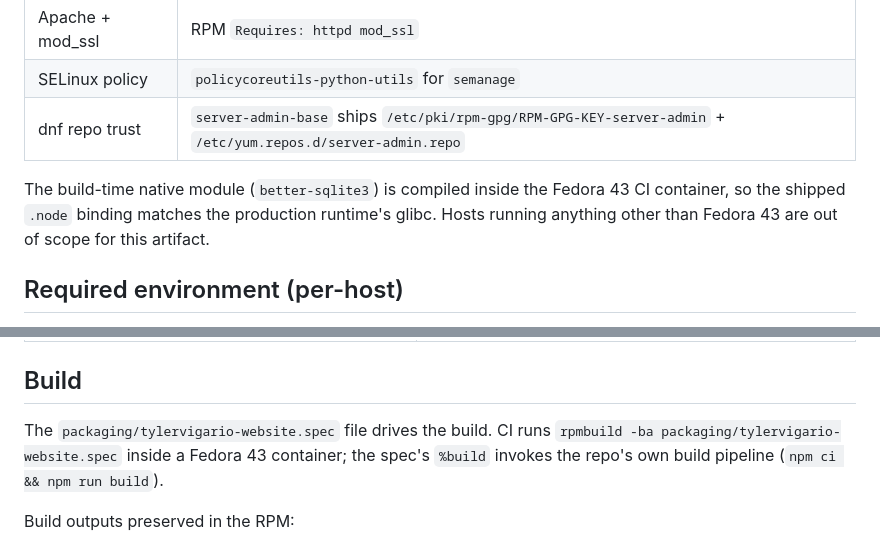
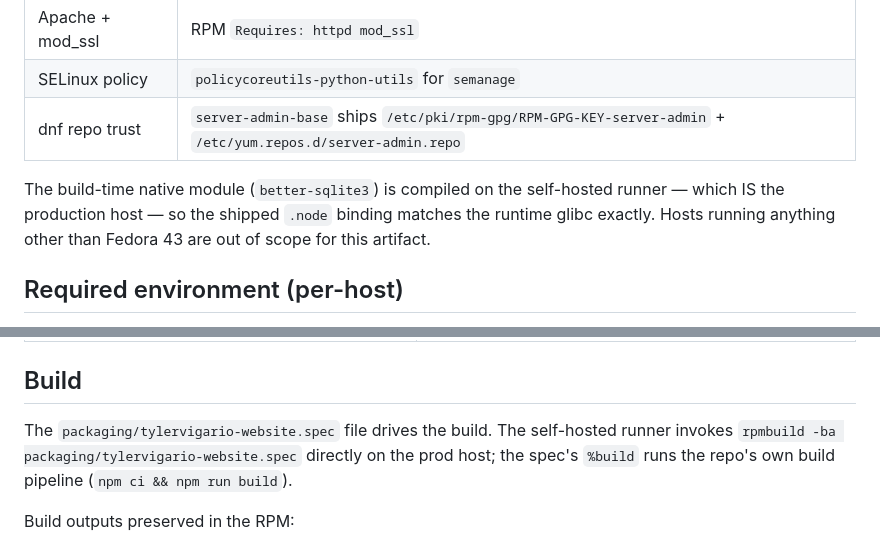
Before and after one commit to TylerVigario/website, a Markdown page: docs/deployment.md, 2 parts joined by grey strips. Drawn GitHub-style.

```diff
--- a/docs/deployment.md
+++ b/docs/deployment.md
@@ -40,10 +46,10 @@ at deploy time.
 | SELinux policy | `policycoreutils-python-utils` for `semanage` |
 | dnf repo trust | `server-admin-base` ships `/etc/pki/rpm-gpg/RPM-GPG-KEY-server-admin` + `/etc/yum.repos.d/server-admin.repo` |
 
-The build-time native module (`better-sqlite3`) is compiled inside the
-Fedora 43 CI container, so the shipped `.node` binding matches the
-production runtime's glibc. Hosts running anything other than Fedora
-43 are out of scope for this artifact.
+The build-time native module (`better-sqlite3`) is compiled on the
+self-hosted runner — which IS the production host — so the shipped
+`.node` binding matches the runtime glibc exactly. Hosts running
+anything other than Fedora 43 are out of scope for this artifact.
 
 ## Required environment (per-host)
 
@@ -80,10 +86,10 @@ required-env drift before the build can become a release.
 
 ## Build
 
-The `packaging/tylervigario-website.spec` file drives the build. CI
-runs `rpmbuild -ba packaging/tylervigario-website.spec` inside a
-Fedora 43 container; the spec's `%build` invokes the repo's own build
-pipeline (`npm ci && npm run build`).
+The `packaging/tylervigario-website.spec` file drives the build. The
+self-hosted runner invokes `rpmbuild -ba packaging/tylervigario-website.spec`
+directly on the prod host; the spec's `%build` runs the repo's own
+build pipeline (`npm ci && npm run build`).
 
 Build outputs preserved in the RPM:
 
```
Also changed, not shown: other parts of docs/deployment.md (+69 -15 lines).
